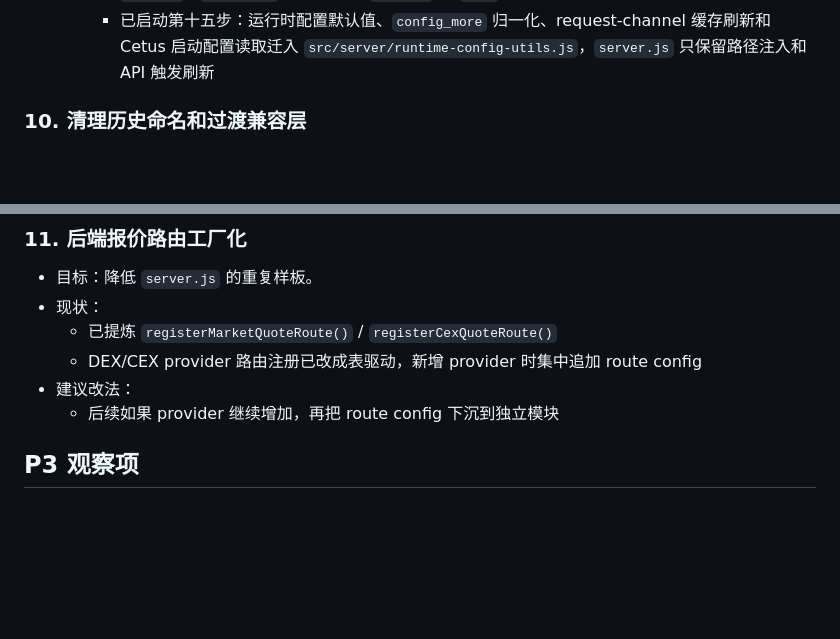
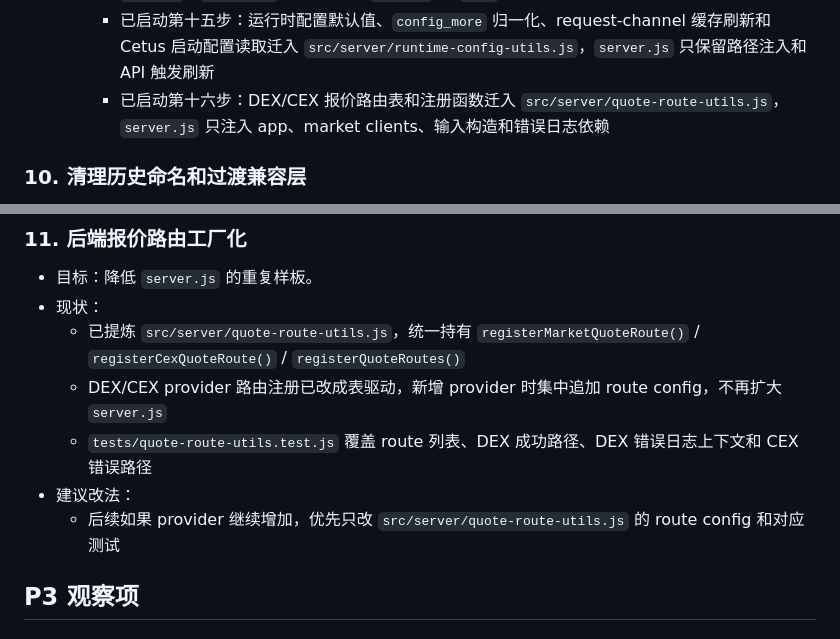
Before and after one commit to xhan/btc-arb-dashboard, a Markdown page: docs/plans/2026-04-16-cpu-and-simplification-todo.md, 2 parts joined by grey strips. Drawn GitHub-style; blank space fills up the shorter version.

Commit message:
docs: record quote route boundary

```diff
--- a/docs/plans/2026-04-16-cpu-and-simplification-todo.md
+++ b/docs/plans/2026-04-16-cpu-and-simplification-todo.md
@@ -157,6 +157,7 @@
     - 已启动第十三步：fetch-once 与 Cetus aggregator 配置迁入 `src/server/`，根目录保留 `server.js` 作为服务端入口
     - 已启动第十四步：主看板前端入口迁入 `src/app/dashboard-app.js`，页面 HTML 与音频资产迁入 `public/`，`server.js` 只显式暴露 `public/` 和 `/src`，避免把根目录配置文件作为静态资源暴露
     - 已启动第十五步：运行时配置默认值、`config_more` 归一化、request-channel 缓存刷新和 Cetus 启动配置读取迁入 `src/server/runtime-config-utils.js`，`server.js` 只保留路径注入和 API 触发刷新
+    - 已启动第十六步：DEX/CEX 报价路由表和注册函数迁入 `src/server/quote-route-utils.js`，`server.js` 只注入 app、market clients、输入构造和错误日志依赖
 
 ### 10. 清理历史命名和过渡兼容层
 - 目标：去掉“功能已变，但名字还停留在旧时代”的残留。
@@ -223,10 +224,11 @@
 ### 11. 后端报价路由工厂化
 - 目标：降低 `server.js` 的重复样板。
 - 现状：
-  - 已提炼 `registerMarketQuoteRoute()` / `registerCexQuoteRoute()`
-  - DEX/CEX provider 路由注册已改成表驱动，新增 provider 时集中追加 route config
+  - 已提炼 `src/server/quote-route-utils.js`，统一持有 `registerMarketQuoteRoute()` / `registerCexQuoteRoute()` / `registerQuoteRoutes()`
+  - DEX/CEX provider 路由注册已改成表驱动，新增 provider 时集中追加 route config，不再扩大 `server.js`
+  - `tests/quote-route-utils.test.js` 覆盖 route 列表、DEX 成功路径、DEX 错误日志上下文和 CEX 错误路径
 - 建议改法：
-  - 后续如果 provider 继续增加，再把 route config 下沉到独立模块
+  - 后续如果 provider 继续增加，优先只改 `src/server/quote-route-utils.js` 的 route config 和对应测试
 
 ## P3 观察项
 
```
